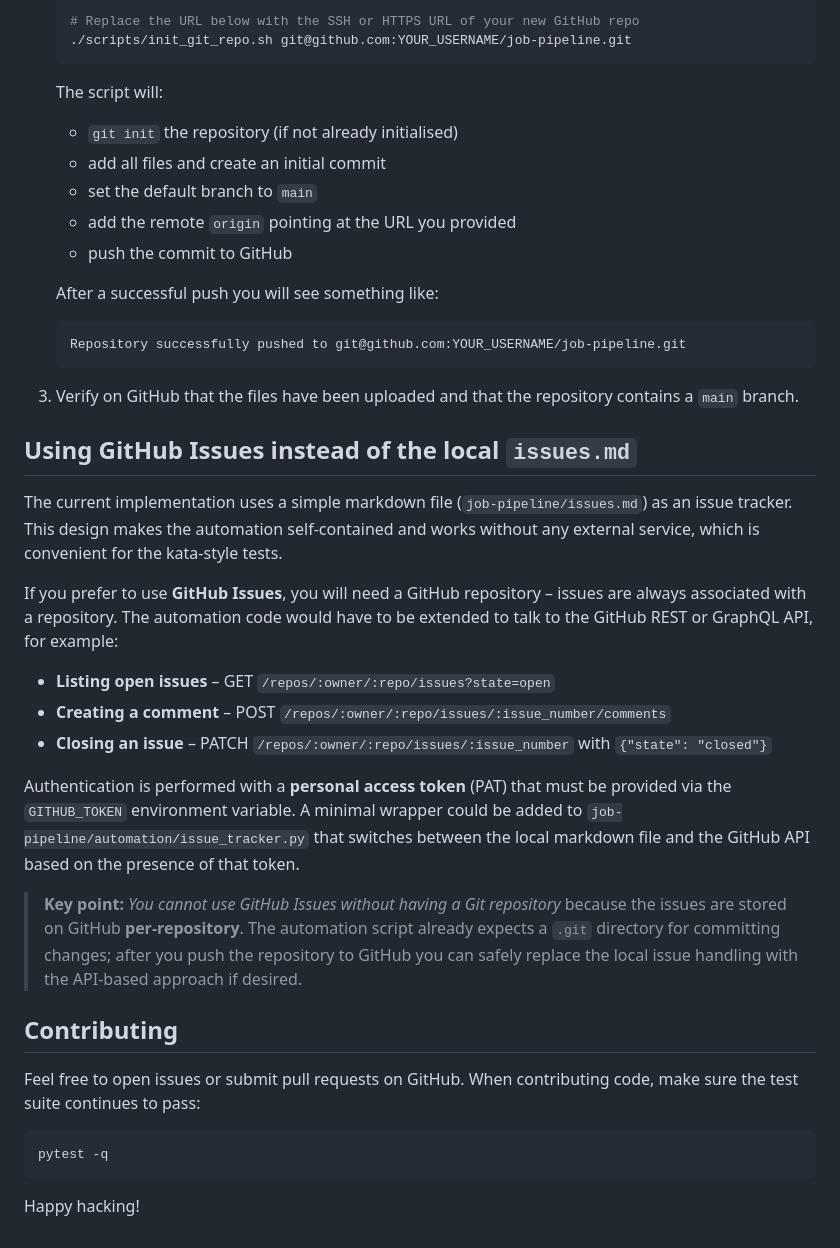
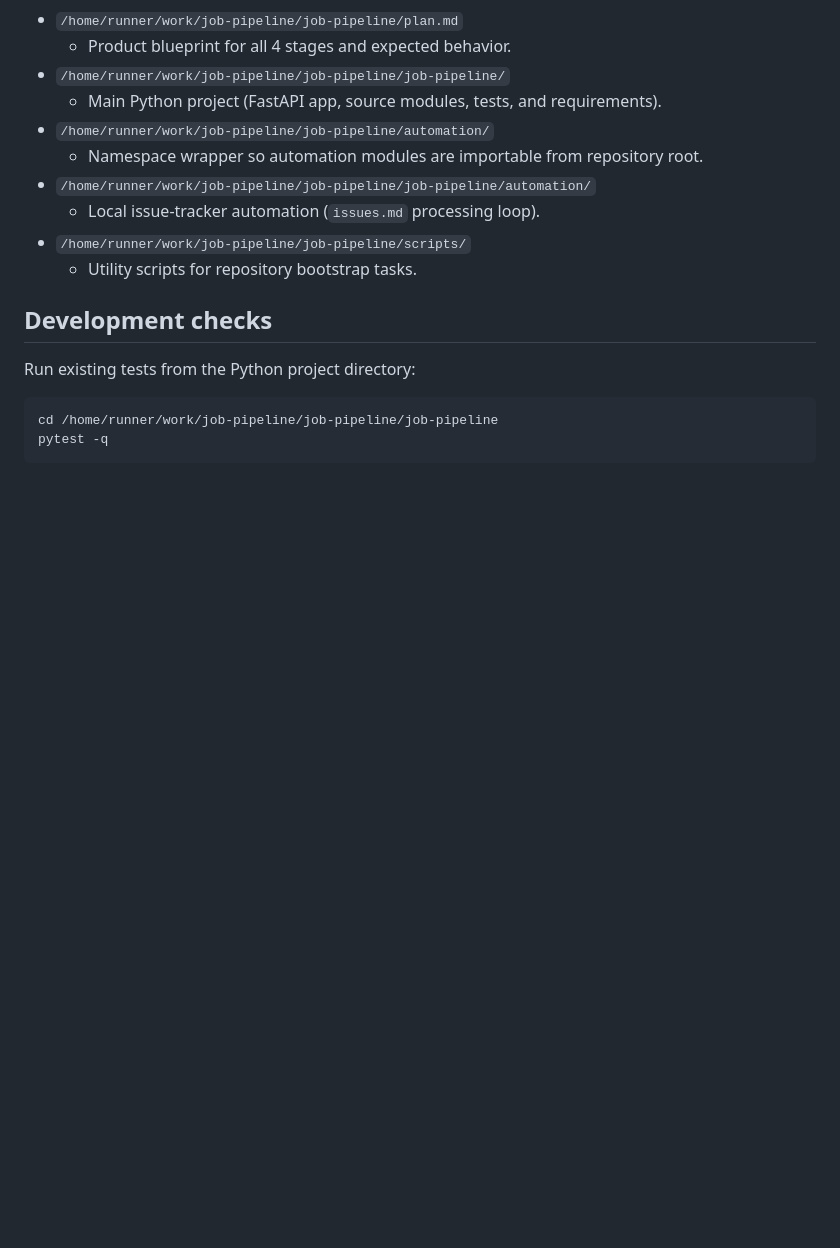
Before and after one commit to crudybagger/job-pipeline, a Markdown page: README.md, the part around one of its changes. GitHub-like rendering; blank space fills up the shorter version.

````diff
--- a/README.md
+++ b/README.md
@@ -53,58 +77,20 @@ implementation files, you need a Git repository with a remote.
 
-   # Replace the URL below with the SSH or HTTPS URL of your new GitHub repo
-   ./scripts/init_git_repo.sh git@github.com:YOUR_USERNAME/job-pipeline.git
-   ```
+- `/home/runner/work/job-pipeline/job-pipeline/plan.md`
+  - Product blueprint for all 4 stages and expected behavior.
+- `/home/runner/work/job-pipeline/job-pipeline/job-pipeline/`
+  - Main Python project (FastAPI app, source modules, tests, and requirements).
+- `/home/runner/work/job-pipeline/job-pipeline/automation/`
+  - Namespace wrapper so automation modules are importable from repository root.
+- `/home/runner/work/job-pipeline/job-pipeline/job-pipeline/automation/`
+  - Local issue-tracker automation (`issues.md` processing loop).
+- `/home/runner/work/job-pipeline/job-pipeline/scripts/`
+  - Utility scripts for repository bootstrap tasks.
 
-   The script will:
+## Development checks
 
-   * `git init` the repository (if not already initialised)
-   * add all files and create an initial commit
-   * set the default branch to `main`
-   * add the remote `origin` pointing at the URL you provided
-   * push the commit to GitHub
-
-   After a successful push you will see something like:
-
-   ```
-   Repository successfully pushed to git@github.com:YOUR_USERNAME/job-pipeline.git
-   ```
-
-3. Verify on GitHub that the files have been uploaded and that the repository
-   contains a `main` branch.
-
-## Using GitHub Issues instead of the local `issues.md`
-
-The current implementation uses a simple markdown file (`job-pipeline/issues.md`)
-as an issue tracker.  This design makes the automation self‑contained and works
-without any external service, which is convenient for the kata‑style tests.
-
-If you prefer to use **GitHub Issues**, you will need a GitHub repository –
-issues are always associated with a repository.  The automation code would have
-to be extended to talk to the GitHub REST or GraphQL API, for example:
-
-* **Listing open issues** – GET `/repos/:owner/:repo/issues?state=open`
-* **Creating a comment** – POST `/repos/:owner/:repo/issues/:issue_number/comments`
-* **Closing an issue** – PATCH `/repos/:owner/:repo/issues/:issue_number` with
-  `{"state": "closed"}`
-
-Authentication is performed with a **personal access token** (PAT) that must be
-provided via the `GITHUB_TOKEN` environment variable.  A minimal wrapper could
-be added to `job-pipeline/automation/issue_tracker.py` that switches between the
-local markdown file and the GitHub API based on the presence of that token.
-
-> **Key point:** *You cannot use GitHub Issues without having a Git repository*
-> because the issues are stored on GitHub **per‑repository**.  The automation
-> script already expects a `.git` directory for committing changes; after you
-> push the repository to GitHub you can safely replace the local issue handling
-> with the API‑based approach if desired.
-
-## Contributing
-
-Feel free to open issues or submit pull requests on GitHub.  When contributing
-code, make sure the test suite continues to pass:
+Run existing tests from the Python project directory:
 
 ```bash
+cd /home/runner/work/job-pipeline/job-pipeline/job-pipeline
 pytest -q
 ```
-
-Happy hacking!
````
Also changed, not shown: other parts of README.md (+57 -33 lines).
